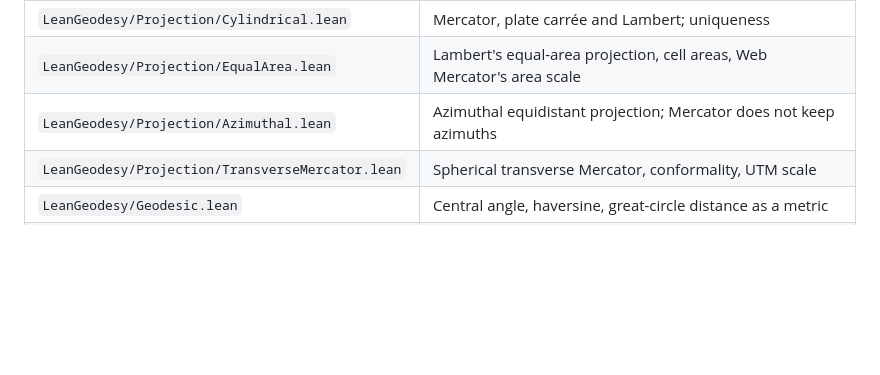
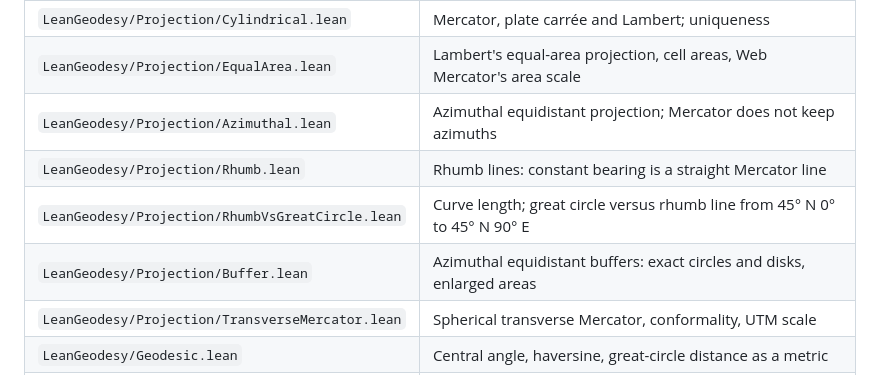
Before and after one commit to yuiseki/LeanGeodesy, a Markdown page: README.md, the part around one of its changes. GitHub-like rendering; blank space fills up the shorter version.

```diff
--- a/README.md
+++ b/README.md
@@ -575,6 +618,9 @@ labels outside `CRS/EPSG.lean`.
 | `LeanGeodesy/Projection/Cylindrical.lean` | Mercator, plate carrée and Lambert; uniqueness |
 | `LeanGeodesy/Projection/EqualArea.lean` | Lambert's equal-area projection, cell areas, Web Mercator's area scale |
 | `LeanGeodesy/Projection/Azimuthal.lean` | Azimuthal equidistant projection; Mercator does not keep azimuths |
+| `LeanGeodesy/Projection/Rhumb.lean` | Rhumb lines: constant bearing is a straight Mercator line |
+| `LeanGeodesy/Projection/RhumbVsGreatCircle.lean` | Curve length; great circle versus rhumb line from 45° N 0° to 45° N 90° E |
+| `LeanGeodesy/Projection/Buffer.lean` | Azimuthal equidistant buffers: exact circles and disks, enlarged areas |
 | `LeanGeodesy/Projection/TransverseMercator.lean` | Spherical transverse Mercator, conformality, UTM scale |
 | `LeanGeodesy/Geodesic.lean` | Central angle, haversine, great-circle distance as a metric |
 | `LeanGeodesy/CRS/Basic.lean` | Geographic and projected CRSs as mathematical objects |
```
Also changed, not shown: other parts of README.md (+46 -3 lines).
